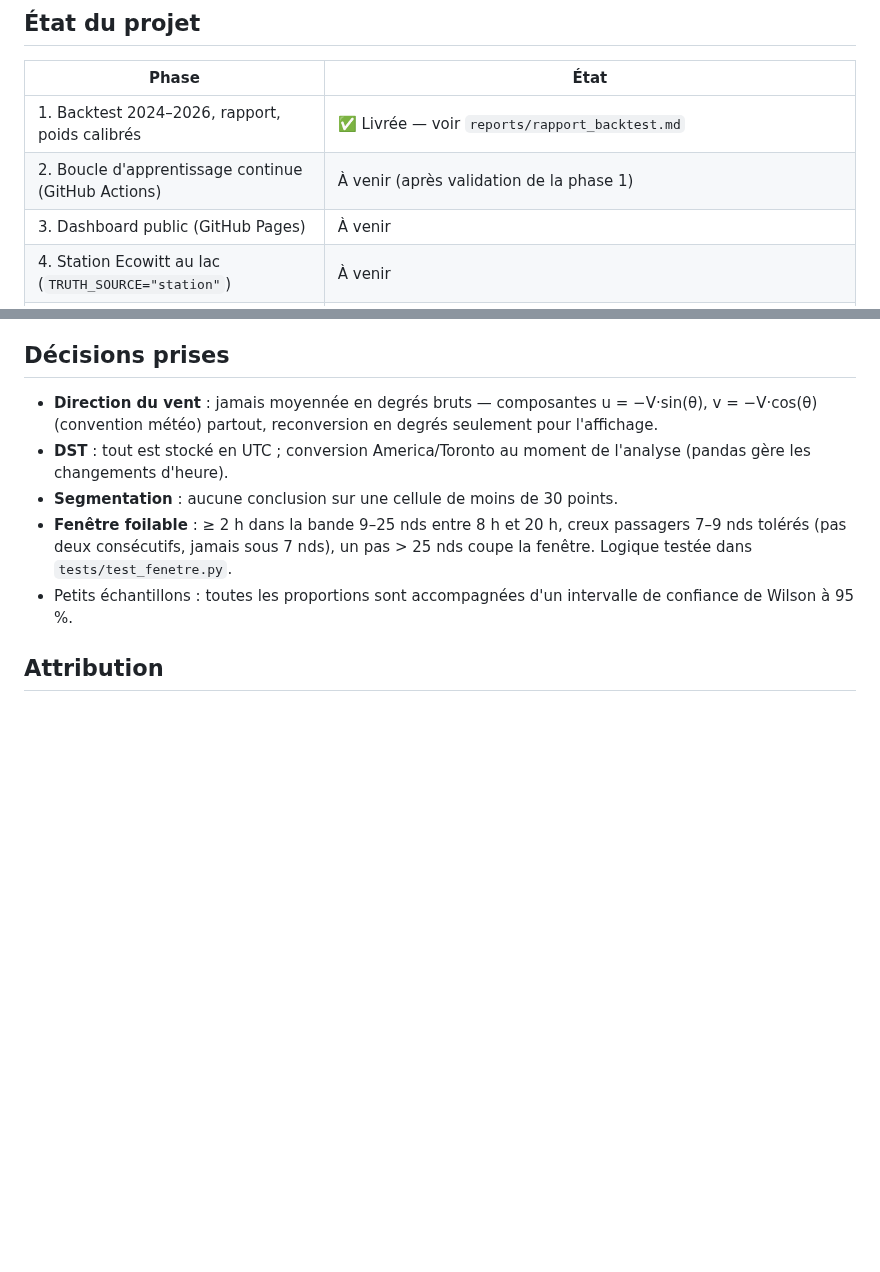
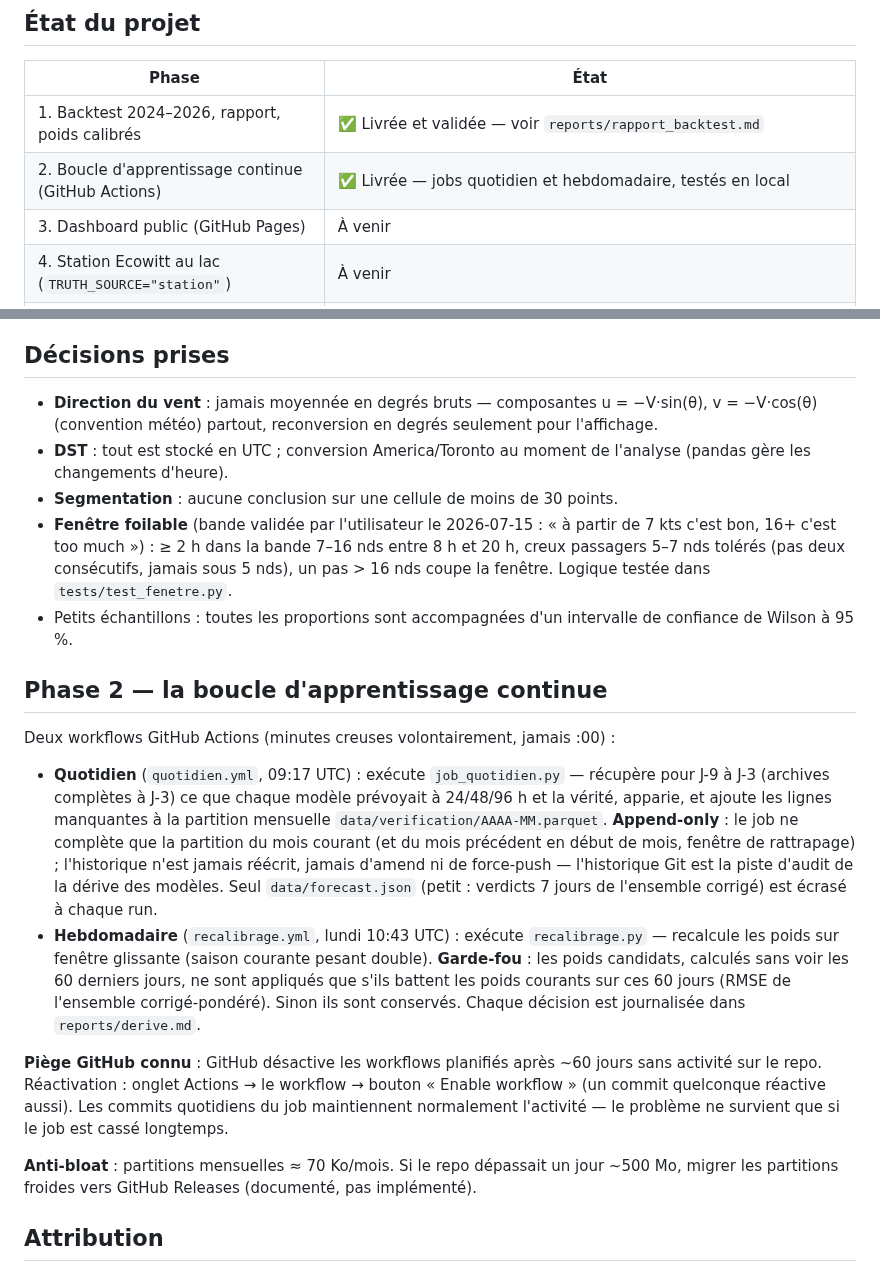
Before and after one commit to molivierbergeron/Foil, a Markdown page: README.md, 2 parts joined by grey strips. GitHub-like rendering; blank space fills up the shorter version.

```diff
--- a/README.md
+++ b/README.md
@@ -17,8 +17,8 @@ corrigeant les prévisions en conséquence.
 
 | Phase | État |
 |---|---|
-| 1. Backtest 2024–2026, rapport, poids calibrés | ✅ Livrée — voir `reports/rapport_backtest.md` |
-| 2. Boucle d'apprentissage continue (GitHub Actions) | À venir (après validation de la phase 1) |
+| 1. Backtest 2024–2026, rapport, poids calibrés | ✅ Livrée et validée — voir `reports/rapport_backtest.md` |
+| 2. Boucle d'apprentissage continue (GitHub Actions) | ✅ Livrée — jobs quotidien et hebdomadaire, testés en local |
 | 3. Dashboard public (GitHub Pages) | À venir |
 | 4. Station Ecowitt au lac (`TRUTH_SOURCE="station"`) | À venir |
 | 5. Correction apprise avancée (MOS) | À venir |
@@ -119,11 +119,43 @@ horizon parmi les modèles disponibles.
 - **DST** : tout est stocké en UTC ; conversion America/Toronto au moment de
   l'analyse (pandas gère les changements d'heure).
 - **Segmentation** : aucune conclusion sur une cellule de moins de 30 points.
-- **Fenêtre foilable** : ≥ 2 h dans la bande 9–25 nds entre 8 h et 20 h,
-  creux passagers 7–9 nds tolérés (pas deux consécutifs, jamais sous 7 nds),
-  un pas > 25 nds coupe la fenêtre. Logique testée dans `tests/test_fenetre.py`.
+- **Fenêtre foilable** (bande validée par l'utilisateur le 2026-07-15 :
+  « à partir de 7 kts c'est bon, 16+ c'est too much ») : ≥ 2 h dans la bande
+  7–16 nds entre 8 h et 20 h, creux passagers 5–7 nds tolérés (pas deux
+  consécutifs, jamais sous 5 nds), un pas > 16 nds coupe la fenêtre.
+  Logique testée dans `tests/test_fenetre.py`.
 - Petits échantillons : toutes les proportions sont accompagnées d'un
   intervalle de confiance de Wilson à 95 %.
+
+## Phase 2 — la boucle d'apprentissage continue
+
+Deux workflows GitHub Actions (minutes creuses volontairement, jamais :00) :
+
+- **Quotidien** (`quotidien.yml`, 09:17 UTC) : exécute `job_quotidien.py` —
+  récupère pour J-9 à J-3 (archives complètes à J-3) ce que chaque modèle
+  prévoyait à 24/48/96 h et la vérité, apparie, et ajoute les lignes
+  manquantes à la partition mensuelle `data/verification/AAAA-MM.parquet`.
+  **Append-only** : le job ne complète que la partition du mois courant (et
+  du mois précédent en début de mois, fenêtre de rattrapage) ; l'historique
+  n'est jamais réécrit, jamais d'amend ni de force-push — l'historique Git
+  est la piste d'audit de la dérive des modèles. Seul `data/forecast.json`
+  (petit : verdicts 7 jours de l'ensemble corrigé) est écrasé à chaque run.
+- **Hebdomadaire** (`recalibrage.yml`, lundi 10:43 UTC) : exécute
+  `recalibrage.py` — recalcule les poids sur fenêtre glissante (saison
+  courante pesant double). **Garde-fou** : les poids candidats, calculés sans
+  voir les 60 derniers jours, ne sont appliqués que s'ils battent les poids
+  courants sur ces 60 jours (RMSE de l'ensemble corrigé-pondéré). Sinon ils
+  sont conservés. Chaque décision est journalisée dans `reports/derive.md`.
+
+**Piège GitHub connu** : GitHub désactive les workflows planifiés après ~60
+jours sans activité sur le repo. Réactivation : onglet Actions → le workflow
+→ bouton « Enable workflow » (un commit quelconque réactive aussi). Les
+commits quotidiens du job maintiennent normalement l'activité — le problème
+ne survient que si le job est cassé longtemps.
+
+**Anti-bloat** : partitions mensuelles ≈ 70 Ko/mois. Si le repo dépassait un
+jour ~500 Mo, migrer les partitions froides vers GitHub Releases (documenté,
+pas implémenté).
 
 ## Attribution
 
```
Also changed, not shown: reports/derive.md (added, +12 -0 lines), reports/rapport_backtest.md (+49 -48 lines), reports/busts.png, reports/confusion.png, reports/survie.png, 10 other files.
